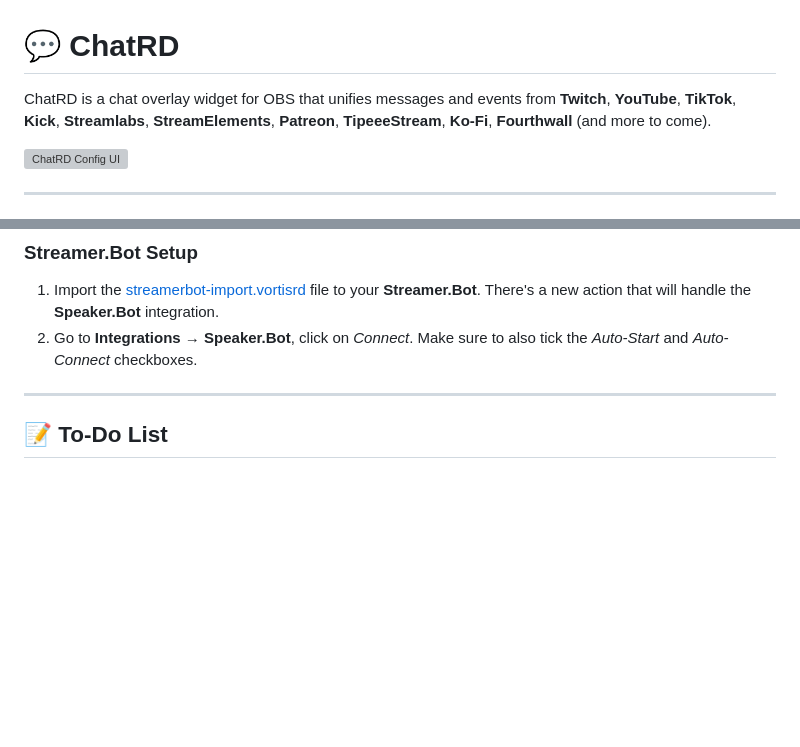
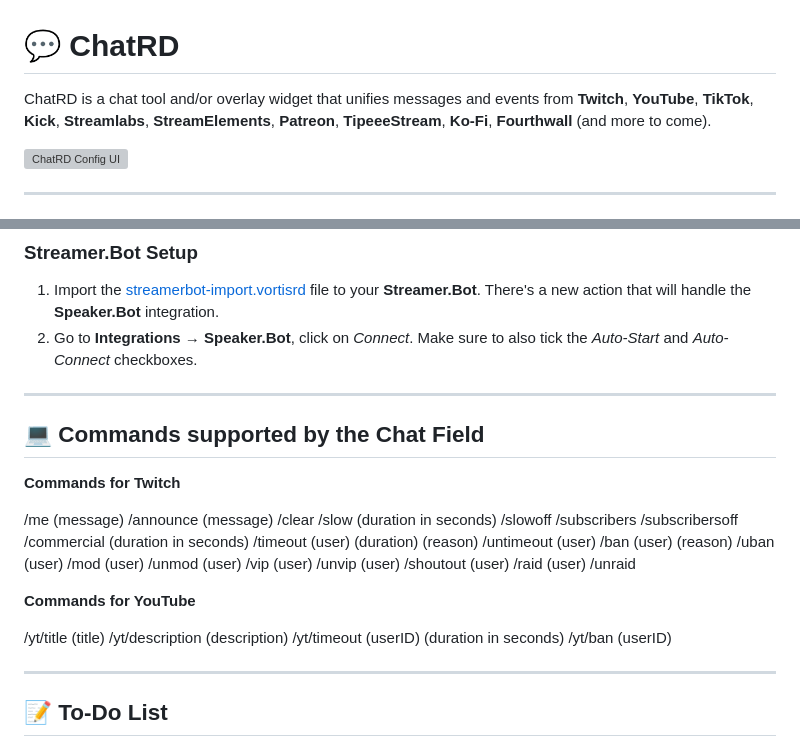
Before and after one commit to Floppy5004/chatrd, a Markdown page: README.md, 2 parts joined by grey strips. Rendered like a GitHub page; blank space fills up the shorter version; grey boxes are pictures that could not be loaded.

```diff
--- a/README.md
+++ b/README.md
@@ -1,6 +1,6 @@
 # 💬 ChatRD
 
-ChatRD is a chat overlay widget for OBS that unifies messages and events from **Twitch**, **YouTube**, **TikTok**, **Kick**, **Streamlabs**, **StreamElements**, **Patreon**, **TipeeeStream**, **Ko-Fi**, **Fourthwall** (and more to come).
+ChatRD is a chat tool and/or overlay widget that unifies messages and events from **Twitch**, **YouTube**, **TikTok**, **Kick**, **Streamlabs**, **StreamElements**, **Patreon**, **TipeeeStream**, **Ko-Fi**, **Fourthwall** (and more to come).
 
 ![ChatRD Config UI](https://i.imgur.com/jQl1nWj.png)
 
@@ -68,6 +68,40 @@ Also, at any point either **Kick** or **Kick.Bot** might change their stuff, so
 
 ---
 
+
+## 💻 Commands supported by the Chat Field
+
+**Commands for Twitch**
+
+/me (message)
+/announce (message)
+/clear
+/slow (duration in seconds)
+/slowoff
+/subscribers
+/subscribersoff
+/commercial (duration in seconds)
+/timeout (user) (duration) (reason)
+/untimeout (user)
+/ban (user) (reason)
+/uban (user)
+/mod (user)
+/unmod (user)
+/vip (user)
+/unvip (user)
+/shoutout (user)
+/raid (user)
+/unraid
+
+**Commands for YouTube**
+
+/yt/title (title)
+/yt/description (description)
+/yt/timeout (userID) (duration in seconds)
+/yt/ban (userID)
+
+---
+
 ## 📝 To-Do List
 
 - Trovo
```
Also changed, not shown: other parts of README.md (+2 -0 lines).
